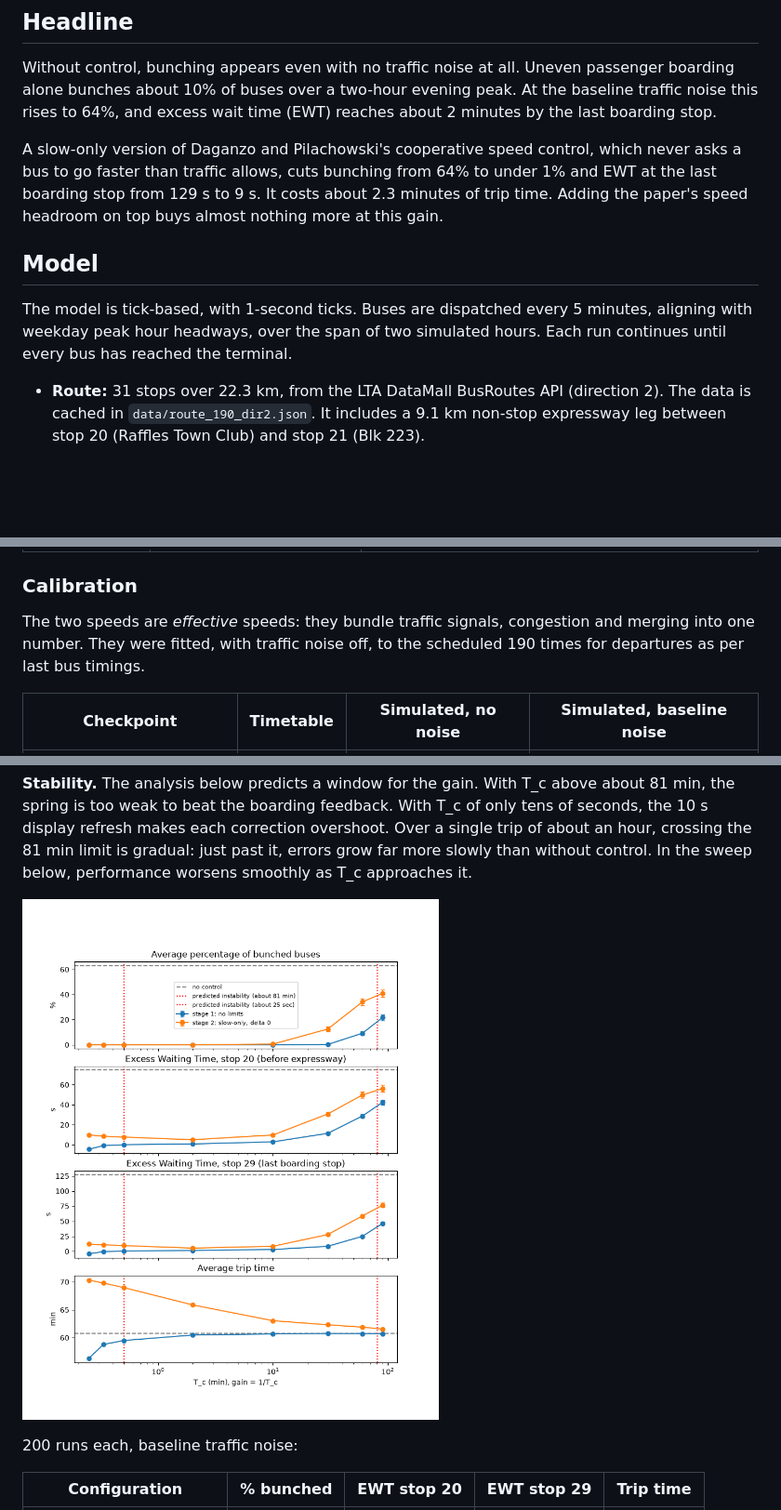
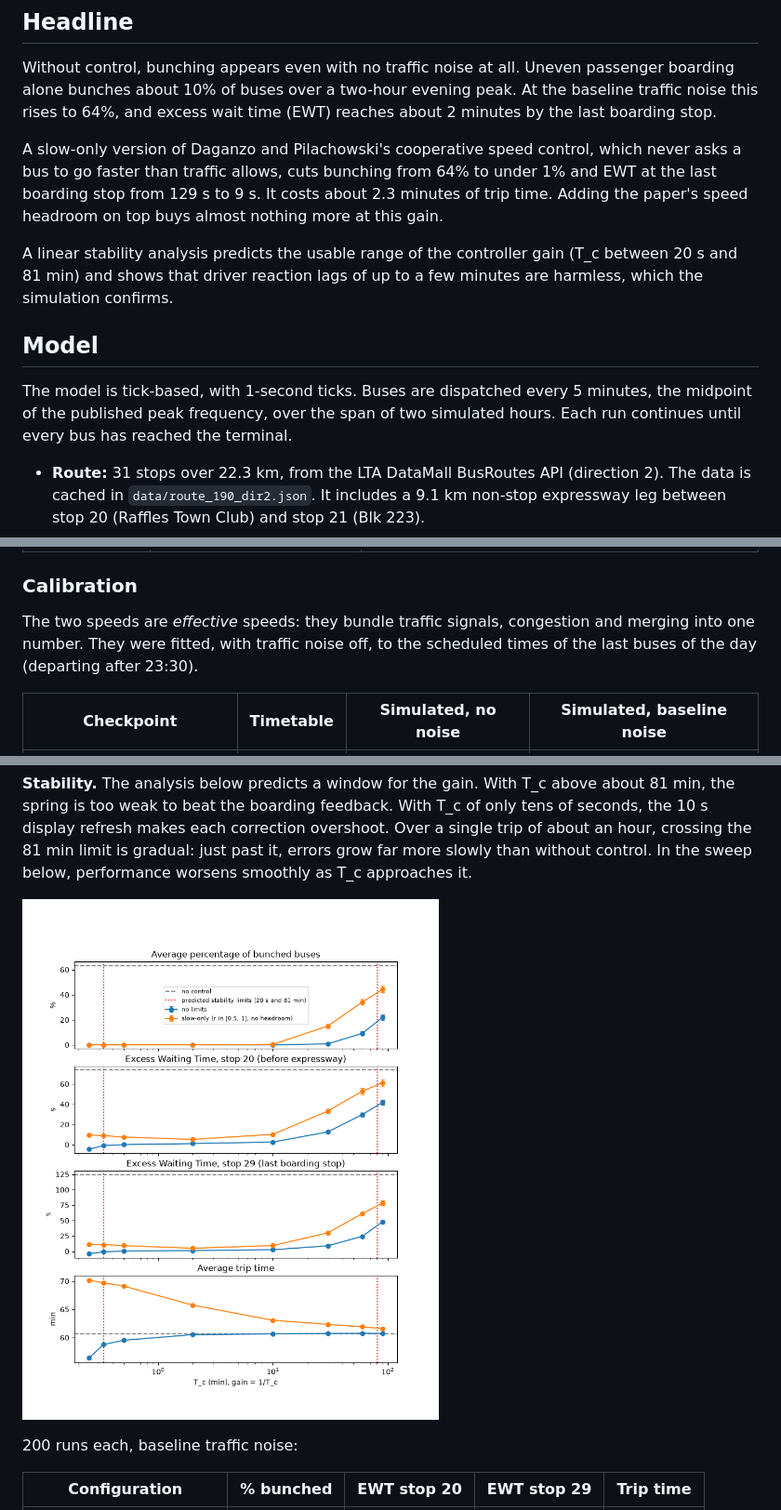
Before and after one commit to fiveecho/busBunching, a Markdown page: README.md, 3 parts joined by grey strips. Shown at 93% size. GitHub-like rendering; pictures changed too: figures/tc_sweep.png; blank space fills up the shorter version.

```diff
--- a/README.md
+++ b/README.md
@@ -14,9 +14,11 @@ Without control, bunching appears even with no traffic noise at all. Uneven pass
 
 A slow-only version of Daganzo and Pilachowski's cooperative speed control, which never asks a bus to go faster than traffic allows, cuts bunching from 64% to under 1% and EWT at the last boarding stop from 129 s to 9 s. It costs about 2.3 minutes of trip time. Adding the paper's speed headroom on top buys almost nothing more at this gain.
 
+A linear stability analysis predicts the usable range of the controller gain (T_c between 20 s and 81 min) and shows that driver reaction lags of up to a few minutes are harmless, which the simulation confirms.
+
 ## Model
 
-The model is tick-based, with 1-second ticks. Buses are dispatched every 5 minutes, aligning with weekday peak hour headways, over the span of two simulated hours. Each run continues until every bus has reached the terminal.
+The model is tick-based, with 1-second ticks. Buses are dispatched every 5 minutes, the midpoint of the published peak frequency, over the span of two simulated hours. Each run continues until every bus has reached the terminal.
 
 - **Route:** 31 stops over 22.3 km, from the LTA DataMall BusRoutes API (direction 2). The data is cached in `data/route_190_dir2.json`. It includes a 9.1 km non-stop expressway leg between stop 20 (Raffles Town Club) and stop 21 (Blk 223).
 - **Speed:** each bus draws one speed per leg, when it leaves a stop. The draw is a normal distribution truncated at the mean ± 3 sd, so the truncation does not shift the mean (with a floor of 5 km/h arterial and 3 km/h expressway). A *traffic factor* scales both standard deviations. Factor 1.0 is the baseline: 5 km/h on arterial roads, about 13 s of travel-time sd on a typical 0.45 km leg, and 1 km/h on the expressway. Because each bus draws its own speed, the sd represents how differently buses fare on the same leg. On arterial roads that difference is large (one bus catches a red light, the next a green). On a free-flowing expressway, buses a few minutes apart share conditions, so it is small.
@@ -35,7 +37,7 @@ The model is tick-based, with 1-second ticks. Buses are dispatched every 5 minut
 
 ### Calibration
 
-The two speeds are *effective* speeds: they bundle traffic signals, congestion and merging into one number. They were fitted, with traffic noise off, to the scheduled 190 times for departures as per last bus timings.
+The two speeds are *effective* speeds: they bundle traffic signals, congestion and merging into one number. They were fitted, with traffic noise off, to the scheduled times of the last buses of the day (departing after 23:30).
 
 | Checkpoint | Timetable | Simulated, no noise | Simulated, baseline noise |
 |---|---|---|---|
```
Also changed, not shown: other parts of README.md (+5 -3 lines), docs/learning_log.md (+6 -4 lines), 6 other files.
